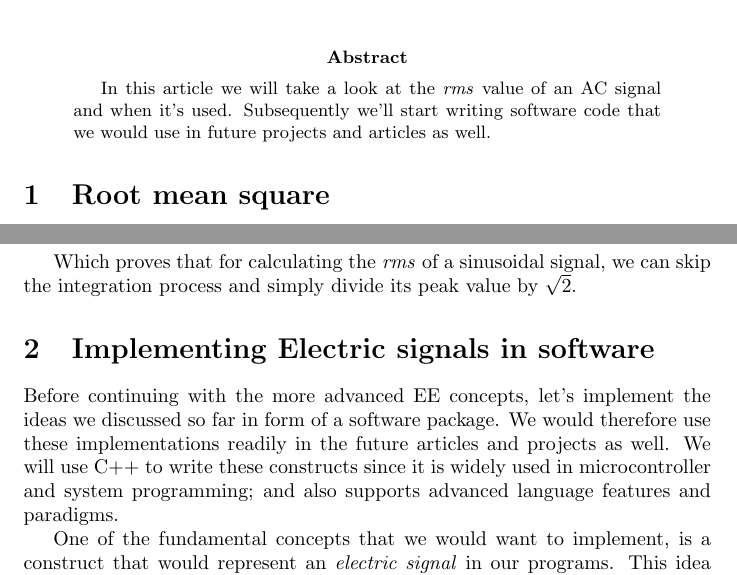
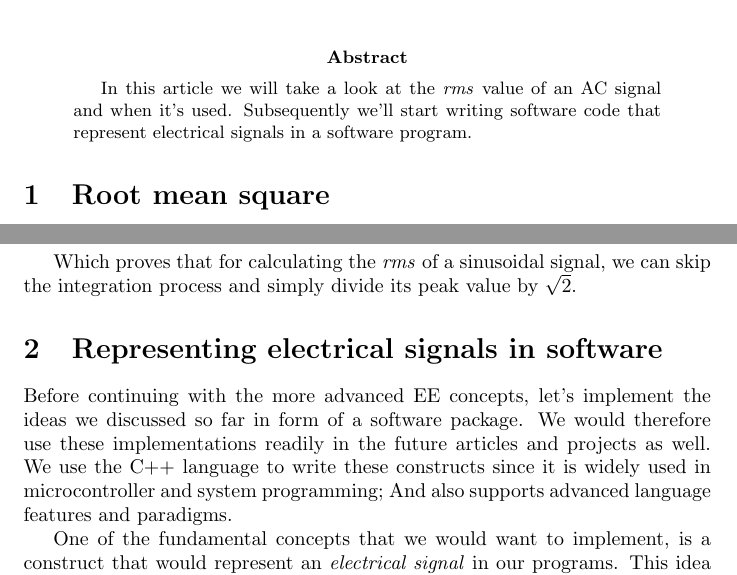
Before and after one commit to alavifazel/Articles, a LaTeX paper (2_Rms_and_boilerplate_cpp_classes/rms_and_boilerplate_cpp_classes.tex): two parts of pages 1 and 3 of 6, joined at a grey line, cut so that both start at the same text. Compiled offline with pdfLaTeX.

Commit message:
Minor fixes to article 2

```diff
--- a/2_Rms_and_boilerplate_cpp_classes/rms_and_boilerplate_cpp_classes.tex
+++ b/2_Rms_and_boilerplate_cpp_classes/rms_and_boilerplate_cpp_classes.tex
@@ -11,7 +11,7 @@
 	\maketitle
 
 	\begin{abstract}
-	In this article we will take a look at the \textit{rms} value of an AC signal and when it's used. Subsequently we'll start writing software code that we would use in future projects and articles as well.
+	In this article we will take a look at the \textit{rms} value of an AC signal and when it's used. Subsequently we'll start writing software code that represent electrical signals in a software program.
 
 	\end{abstract}
 
@@ -95,10 +95,10 @@
 	Which proves that for calculating the \textit{rms} of a sinusoidal signal, we can skip the integration process and simply divide its peak value by $\sqrt{2}$.
 
 
-	\section{Implementing Electric signals in software}
-	Before continuing with the more advanced EE concepts, let's implement the ideas we discussed so far in form of a software package. We would therefore use these implementations readily in the future articles and projects as well. We will use C++ to write these constructs since it is widely used in microcontroller and system programming; and also supports advanced language features and paradigms.
+	\section{Representing electrical signals in software}
+	Before continuing with the more advanced EE concepts, let's implement the ideas we discussed so far in form of a software package. We would therefore use these implementations readily in the future articles and projects as well. We use the C++ language to write these constructs since it is widely used in microcontroller and system programming; And also supports advanced language features and paradigms.
 
-	One of the fundamental concepts that we would want to implement, is a construct that would represent an \textit{electric signal} in our programs. This idea can be implemented conveniently with OOP\footnote[1]{Object Oriented Programming} paradigm; i.e. if we have a \textit{class} that represents the type of a signal in our program, instantiating it with:
+	One of the fundamental concepts that we would want to implement, is a construct that would represent an \textit{electrical signal} in our programs. This idea can be implemented conveniently with OOP\footnote[1]{Object Oriented Programming} paradigm; i.e. if we have a \textit{class} that represents the type of a signal in our program, instantiating it with:
 
 	\begin{verbatim}
 		Signal s(<function_body>);
```
Also changed, not shown: 2_Rms_and_boilerplate_cpp_classes/rms_and_boilerplate_cpp_classes.tex (6 more changed lines).
